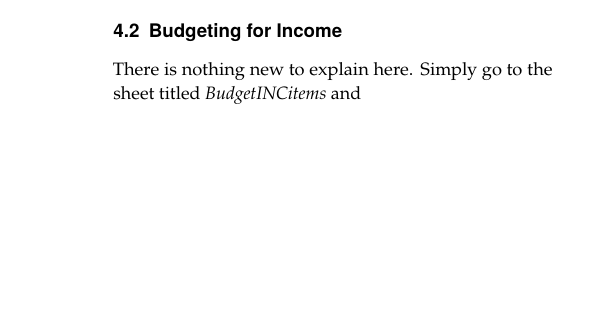
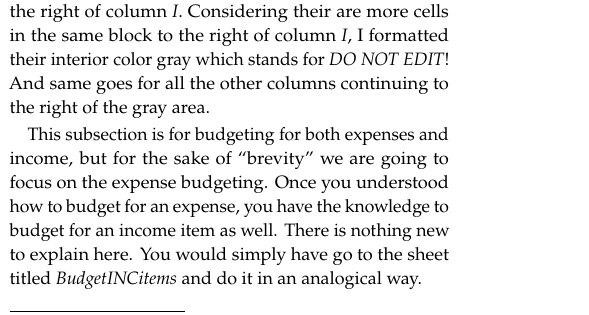
Before and after one commit to henrikgit/TAB, a LaTeX document (TABGuide-EN.tex, which reads Text/Budgeting.tex): part of one column of page 4 of 5 before the commit and part of one column of page 3 of 5 after it, cut at the place of the change, the shorter picture padded with empty space. Compiled offline with pdfLaTeX.

Commit message:
budgeting steps same for inc and exp

```diff
--- a/Text/Budgeting.tex
+++ b/Text/Budgeting.tex
@@ -20,3 +20,9 @@ In other words, you can budget practically any kind of cash flow, regardless if
 \label{subsec:budgeting-expenses}
 
 First and foremost, please do not touch the columns to the right of column \begriff{I}.
+Considering their are more cells in the same block to the right of column \begriff{I}, I formatted their interior color gray which stands for \emph{DO NOT EDIT}!
+And same goes for all the other columns continuing to the right of the gray area.
+
+This subsection is for budgeting for both expenses and income, but for the sake of ``brevity'' we are going to focus on the expense budgeting.
+Once you understood how to budget for an expense, you have the knowledge to budget for an income item as well. There is nothing new to explain here.
+You would simply have go to the sheet titled \begriff{BudgetINCitems} and do it in an analogical way.
@@ -29,6 +34,7 @@ You can create a budget for expenses
 
 Here are the steps you need to take to budget for an expense item.
-Note: their order does not matter, just that you do \emph{all} of them!\todo{evtl alle Schritte in eigene Sektionen?}
+Note: their order does not matter, just that you do \emph{all} of them!\
+todo{evtl alle Schritte in eigene Sektionen?}
 Except the first one, actually.
 \begin{enumerate}
 	\item This is the optional step: enumerate the item you are about to add.
@@ -60,14 +67,8 @@ Except the first one, actually.
 \subsubsection{Examples for Budgeting Expenses}
 \label{subsubsec:examples-budgeting-expenses}
 
-\subsubsection{Thoughts on Budgeting}
+\subsection{Thoughts on Budgeting}
 \label{subsubsec:thoughts-on-budgeting}
-
-\subsection{Budgeting for Income}
-\label{subsec:budgeting-income}
-
-There is nothing new to explain here.
-Simply go to the sheet titled \emph{BudgetINCitems} and
 
 \subsection{Advice for Using Budgeting Sheets}
 \label{subsec:advice-budgeting-sheets}
```
Also changed, not shown: Text/Budgeting.tex (8 more changed lines).
